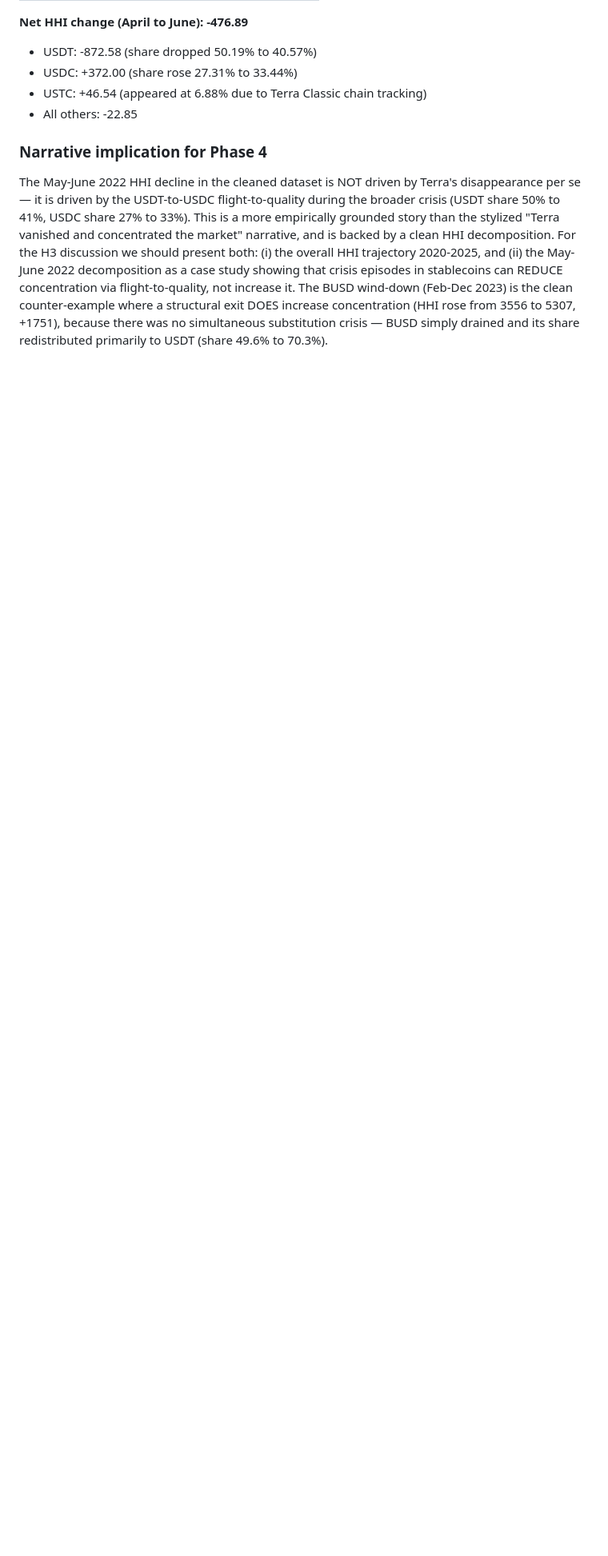
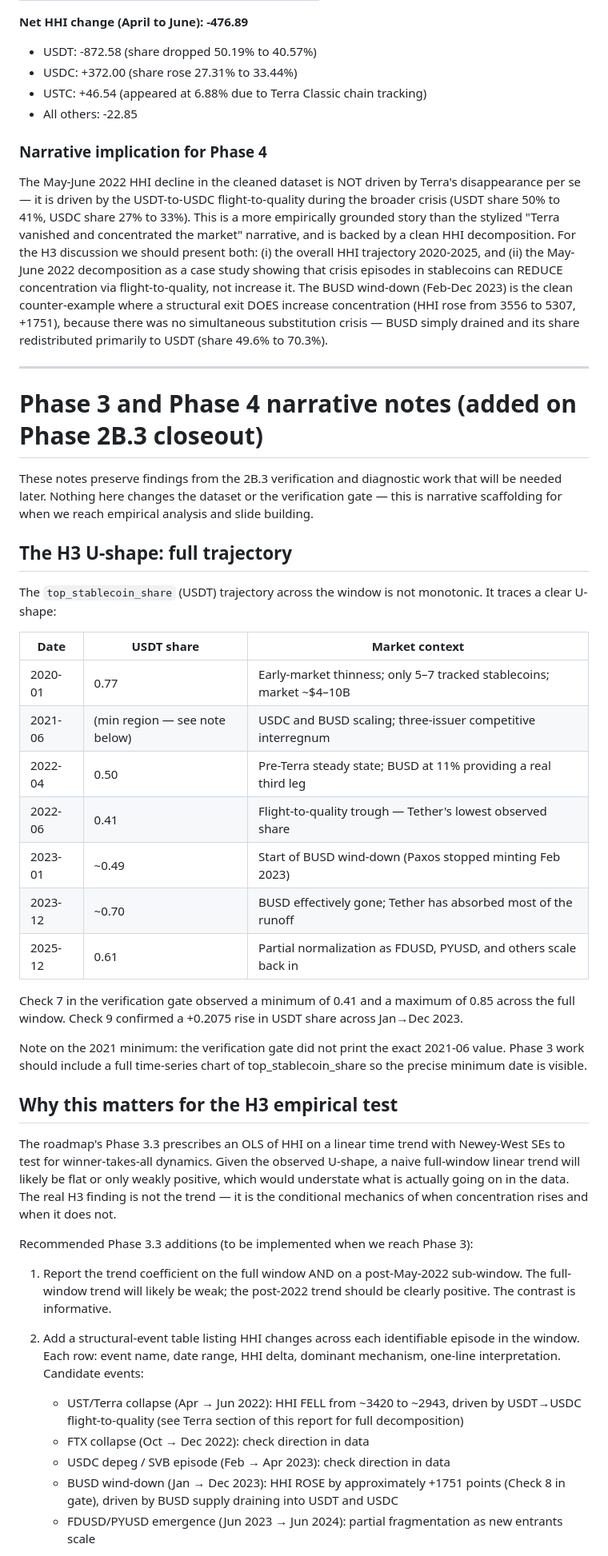
Before and after one commit to IIxoskeletonII/Internet-Network-Economics, a Markdown page: data/02_intermediate/h3_diagnostic_report.md, the part around one of its changes. Shown at 80% size. GitHub-like rendering; blank space fills up the shorter version.

Commit message:
Phase 2B.3: append Phase 3/4 narrative notes to H3 diagnostic report
Co-Authored-By: Claude Opus 4.6 <noreply@anthropic.com>

```diff
--- a/data/02_intermediate/h3_diagnostic_report.md
+++ b/data/02_intermediate/h3_diagnostic_report.md
@@ -283,3 +283,43 @@ DefiLlama's `stablecoin_supply_by_chain.csv` does not track the Terra Classic ch
 ### Narrative implication for Phase 4
 
 The May-June 2022 HHI decline in the cleaned dataset is NOT driven by Terra's disappearance per se — it is driven by the USDT-to-USDC flight-to-quality during the broader crisis (USDT share 50% to 41%, USDC share 27% to 33%). This is a more empirically grounded story than the stylized "Terra vanished and concentrated the market" narrative, and is backed by a clean HHI decomposition. For the H3 discussion we should present both: (i) the overall HHI trajectory 2020-2025, and (ii) the May-June 2022 decomposition as a case study showing that crisis episodes in stablecoins can REDUCE concentration via flight-to-quality, not increase it. The BUSD wind-down (Feb-Dec 2023) is the clean counter-example where a structural exit DOES increase concentration (HHI rose from 3556 to 5307, +1751), because there was no simultaneous substitution crisis — BUSD simply drained and its share redistributed primarily to USDT (share 49.6% to 70.3%).
+
+---
+
+# Phase 3 and Phase 4 narrative notes (added on Phase 2B.3 closeout)
+
+These notes preserve findings from the 2B.3 verification and diagnostic work that will be needed later. Nothing here changes the dataset or the verification gate — this is narrative scaffolding for when we reach empirical analysis and slide building.
+
+## The H3 U-shape: full trajectory
+
+The `top_stablecoin_share` (USDT) trajectory across the window is not monotonic. It traces a clear U-shape:
+
+| Date       | USDT share | Market context                                                       |
+|------------|------------|----------------------------------------------------------------------|
+| 2020-01    | 0.77       | Early-market thinness; only 5–7 tracked stablecoins; market ~$4–10B |
+| 2021-06    | (min region — see note below) | USDC and BUSD scaling; three-issuer competitive interregnum |
+| 2022-04    | 0.50       | Pre-Terra steady state; BUSD at 11% providing a real third leg       |
+| 2022-06    | 0.41       | Flight-to-quality trough — Tether's lowest observed share            |
+| 2023-01    | ~0.49      | Start of BUSD wind-down (Paxos stopped minting Feb 2023)             |
+| 2023-12    | ~0.70      | BUSD effectively gone; Tether has absorbed most of the runoff        |
+| 2025-12    | 0.61       | Partial normalization as FDUSD, PYUSD, and others scale back in      |
+
+Check 7 in the verification gate observed a minimum of 0.41 and a maximum of 0.85 across the full window. Check 9 confirmed a +0.2075 rise in USDT share across Jan→Dec 2023.
+
+Note on the 2021 minimum: the verification gate did not print the exact 2021-06 value. Phase 3 work should include a full time-series chart of top_stablecoin_share so the precise minimum date is visible.
+
+## Why this matters for the H3 empirical test
+
+The roadmap's Phase 3.3 prescribes an OLS of HHI on a linear time trend with Newey-West SEs to test for winner-takes-all dynamics. Given the observed U-shape, a naive full-window linear trend will likely be flat or only weakly positive, which would understate what is actually going on in the data. The real H3 finding is not the trend — it is the conditional mechanics of when concentration rises and when it does not.
+
+Recommended Phase 3.3 additions (to be implemented when we reach Phase 3):
+
+1. Report the trend coefficient on the full window AND on a post-May-2022 sub-window. The full-window trend will likely be weak; the post-2022 trend should be clearly positive. The contrast is informative.
+
+2. Add a structural-event table listing HHI changes across each identifiable episode in the window. Each row: event name, date range, HHI delta, dominant mechanism, one-line interpretation. Candidate events:
+   - UST/Terra collapse (Apr → Jun 2022): HHI FELL from ~3420 to ~2943, driven by USDT→USDC flight-to-quality (see Terra section of this report for full decomposition)
+   - FTX collapse (Oct → Dec 2022): check direction in data
+   - USDC depeg / SVB episode (Feb → Apr 2023): check direction in data
+   - BUSD wind-down (Jan → Dec 2023): HHI ROSE by approximately +1751 points (Check 8 in gate), driven by BUSD supply draining into USDT and USDC
+   - FDUSD/PYUSD emergence (Jun 2023 → Jun 2024): partial fragmentation as new entrants scale
+
```
Also changed, not shown: other parts of data/02_intermediate/h3_diagnostic_report.md (+21 -0 lines).
